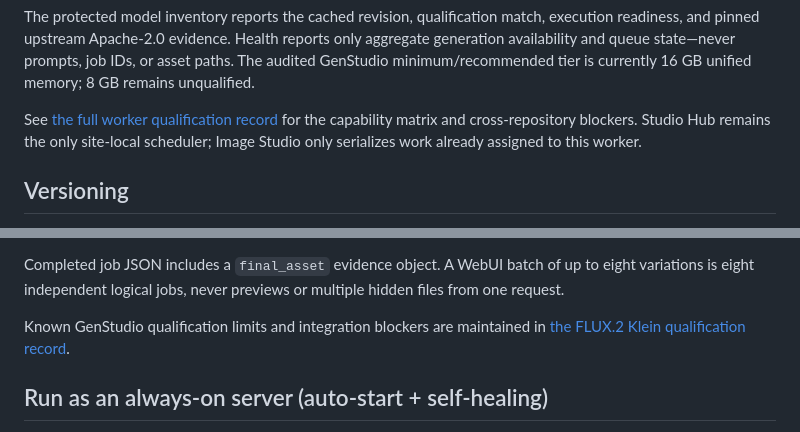
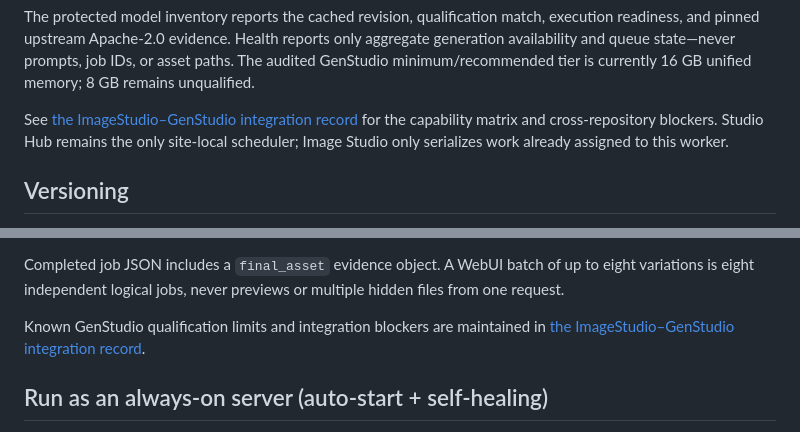
Before and after one commit to theng12/imagestudio-mac, a Markdown page: README.md, 2 parts joined by grey strips. GitHub-like rendering.

Commit message:
Rename ImageStudio GenStudio integration record

```diff
--- a/README.md
+++ b/README.md
@@ -148,7 +148,7 @@ only aggregate generation availability and queue state—never prompts, job IDs,
 or asset paths. The audited GenStudio minimum/recommended tier is currently
 16 GB unified memory; 8 GB remains unqualified.
 
-See [the full worker qualification record](docs/GENSTUDIO_FLUX2_KLEIN_QUALIFICATION.md)
+See [the ImageStudio–GenStudio integration record](docs/imagestudio_genstudio_integration.md)
 for the capability matrix and cross-repository blockers. Studio Hub remains the
 only site-local scheduler; Image Studio only serializes work already assigned
 to this worker.
@@ -334,7 +334,7 @@ up to eight variations is eight independent logical jobs, never previews or
 multiple hidden files from one request.
 
 Known GenStudio qualification limits and integration blockers are maintained in
-[the FLUX.2 Klein qualification record](docs/GENSTUDIO_FLUX2_KLEIN_QUALIFICATION.md).
+[the ImageStudio–GenStudio integration record](docs/imagestudio_genstudio_integration.md).
 
 ## Run as an always-on server (auto-start + self-healing)
 
```
Also changed, not shown: docs/imagestudio_genstudio_integration.md (renamed from docs/GENSTUDIO_FLUX2_KLEIN_QUALIFICATION.md, +6 -1 lines).
